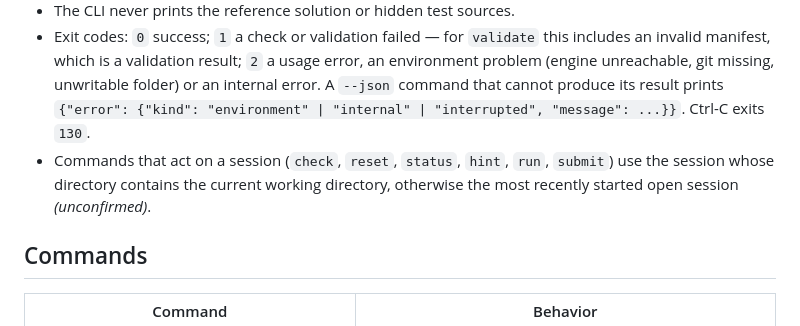
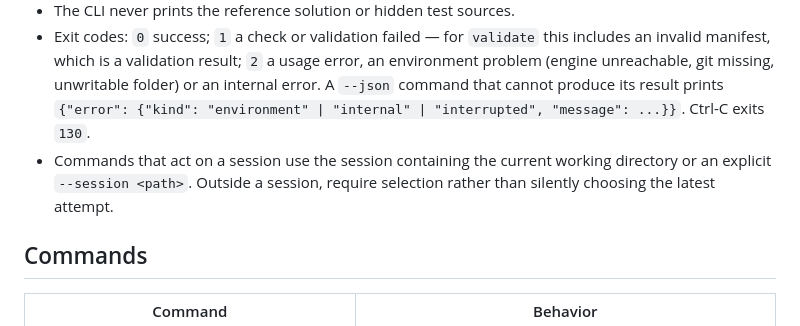
Before and after one commit to franndeli/patchground, a Markdown page: docs/contracts/cli.md, the part around the change. GitHub-like rendering.

```diff
--- a/docs/contracts/cli.md
+++ b/docs/contracts/cli.md
@@ -23,9 +23,9 @@ The binary is `patchground` with the alias `pgnd` (not `pg`, which developers re
   unreachable, git missing, unwritable folder) or an internal error. A `--json` command that cannot
   produce its result prints `{"error": {"kind": "environment" | "internal" | "interrupted",
   "message": ...}}`. Ctrl-C exits `130`.
-- Commands that act on a session (`check`, `reset`, `status`, `hint`, `run`, `submit`) use the
-  session whose directory contains the current working directory, otherwise the most recently
-  started open session *(unconfirmed)*.
+- Commands that act on a session use the session containing the current working directory or an
+  explicit `--session <path>`. Outside a session, require selection rather than silently choosing
+  the latest attempt.
 
 ## Commands
 
```
Also changed, not shown: AGENTS.md (+8 -6 lines).
